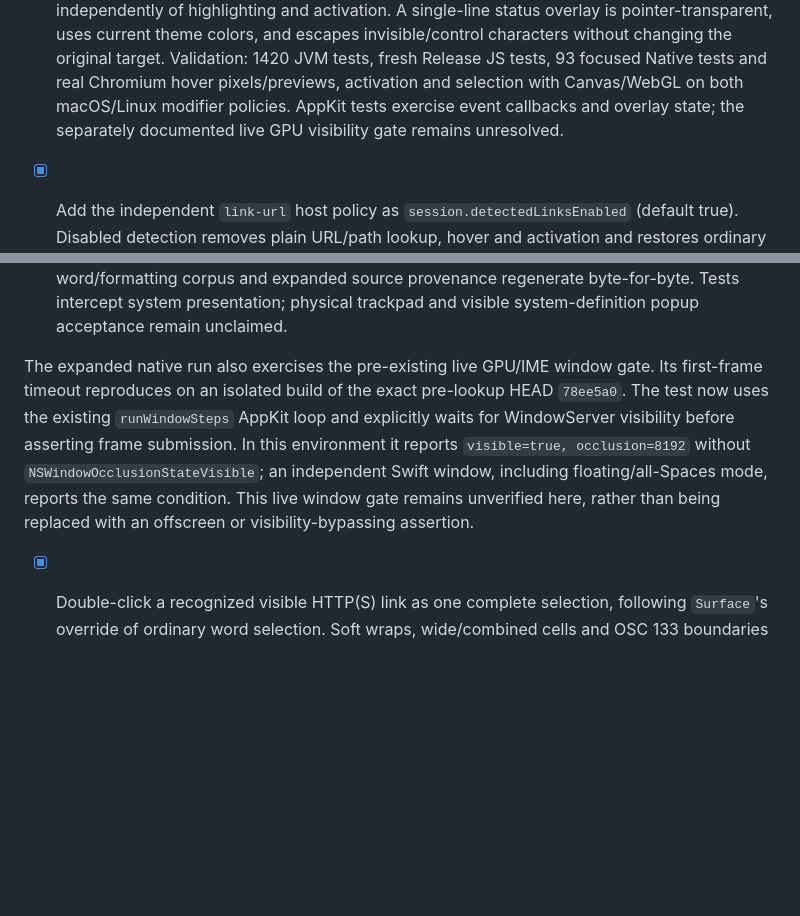
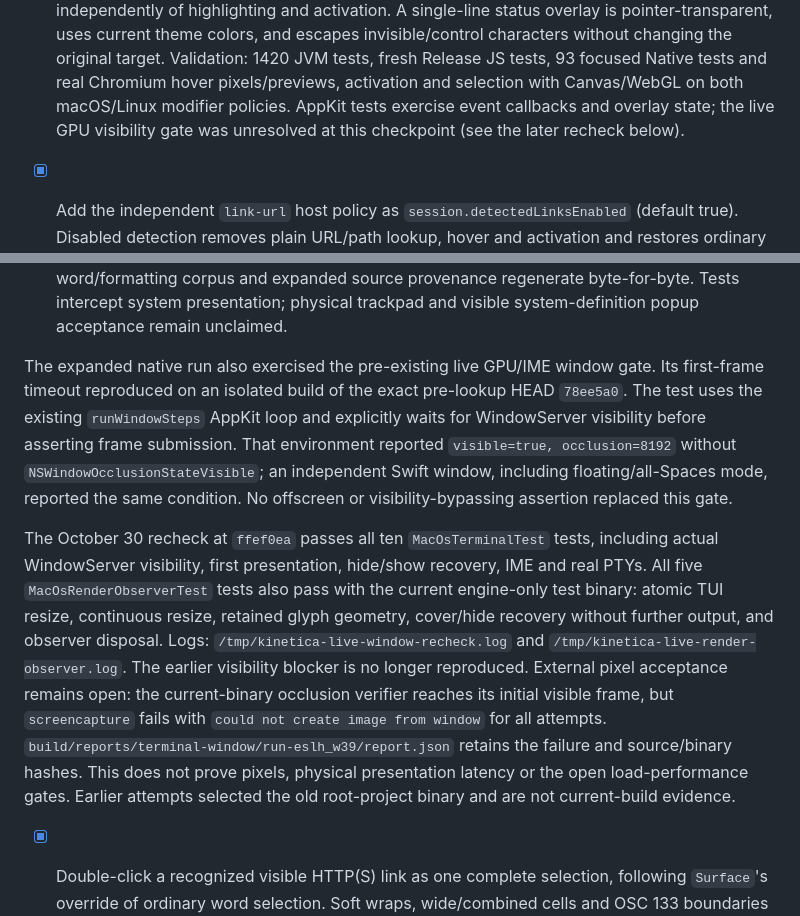
Before and after one commit to Heapy/kinetica-terminal, a Markdown page: docs/ghostty-1.4-migration.md, 2 parts joined by grey strips. GitHub-like rendering; blank space fills up the shorter version.

Commit message:
docs: record current native window validation and capture limitation

```diff
--- a/docs/ghostty-1.4-migration.md
+++ b/docs/ghostty-1.4-migration.md
@@ -214,7 +214,7 @@ Release JS tests, 74 Native graphics/animation tests and both Canvas/WebGL graph
       Validation: 1420 JVM tests, fresh Release JS tests, 93 focused Native tests and real
       Chromium hover pixels/previews, activation and selection with Canvas/WebGL on both
       macOS/Linux modifier policies. AppKit tests exercise event callbacks and overlay state;
-      the separately documented live GPU visibility gate remains unresolved.
+      the live GPU visibility gate was unresolved at this checkpoint (see the later recheck below).
 - [x] Add the independent `link-url` host policy as `session.detectedLinksEnabled` (default true).
       Disabled detection removes plain URL/path lookup, hover and activation and restores
       ordinary word selection on double-click. Explicit OSC 8 links retain their own setting;
@@ -246,13 +246,24 @@ Release JS tests, 74 Native graphics/animation tests and both Canvas/WebGL graph
       provenance regenerate byte-for-byte. Tests intercept system presentation; physical trackpad
       and visible system-definition popup acceptance remain unclaimed.
 
-The expanded native run also exercises the pre-existing live GPU/IME window gate. Its first-frame
-timeout reproduces on an isolated build of the exact pre-lookup HEAD `78ee5a0`. The test now uses
+The expanded native run also exercised the pre-existing live GPU/IME window gate. Its first-frame
+timeout reproduced on an isolated build of the exact pre-lookup HEAD `78ee5a0`. The test uses
 the existing `runWindowSteps` AppKit loop and explicitly waits for WindowServer visibility before
-asserting frame submission. In this environment it reports `visible=true, occlusion=8192` without
+asserting frame submission. That environment reported `visible=true, occlusion=8192` without
 `NSWindowOcclusionStateVisible`; an independent Swift window, including floating/all-Spaces mode,
-reports the same condition. This live window gate remains unverified here, rather than being
-replaced with an offscreen or visibility-bypassing assertion.
+reported the same condition. No offscreen or visibility-bypassing assertion replaced this gate.
+
+The October 30 recheck at `ffef0ea` passes all ten `MacOsTerminalTest` tests, including actual
+WindowServer visibility, first presentation, hide/show recovery, IME and real PTYs. All five
+`MacOsRenderObserverTest` tests also pass with the current engine-only test binary: atomic TUI
+resize, continuous resize, retained glyph geometry, cover/hide recovery without further output,
+and observer disposal. Logs: `/tmp/kinetica-live-window-recheck.log` and
+`/tmp/kinetica-live-render-observer.log`. The earlier visibility blocker is no longer reproduced.
+External pixel acceptance remains open: the current-binary occlusion verifier reaches its initial
+visible frame, but `screencapture` fails with `could not create image from window` for all attempts.
+`build/reports/terminal-window/run-eslh_w39/report.json` retains the failure and source/binary
+hashes. This does not prove pixels, physical presentation latency or the open load-performance
+gates. Earlier attempts selected the old root-project binary and are not current-build evidence.
 
 - [x] Double-click a recognized visible HTTP(S) link as one complete selection, following
       `Surface`'s override of ordinary word selection. Soft wraps, wide/combined cells and
```
Also changed, not shown: docs/terminal-renderer-benchmarks.md (+12 -0 lines).
